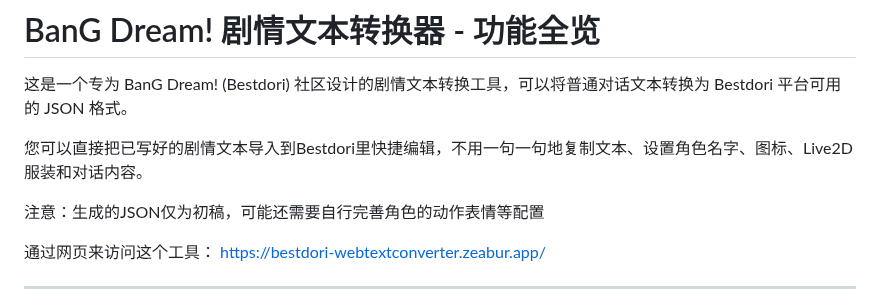
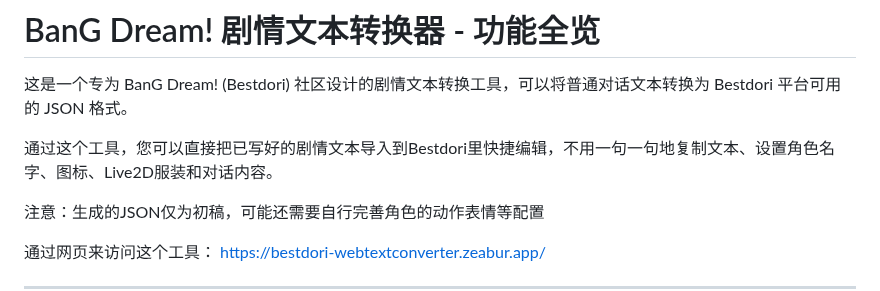
Before and after one commit to Yulinanami/Bestdori_WebTextConverter, a Markdown page: README.md, the part around the change. Drawn GitHub-style.

```diff
--- a/README.md
+++ b/README.md
@@ -2,7 +2,7 @@
 
 这是一个专为 BanG Dream! (Bestdori) 社区设计的剧情文本转换工具，可以将普通对话文本转换为 Bestdori 平台可用的 JSON 格式。
 
-您可以直接把已写好的剧情文本导入到Bestdori里快捷编辑，不用一句一句地复制文本、设置角色名字、图标、Live2D服装和对话内容。
+通过这个工具，您可以直接把已写好的剧情文本导入到Bestdori里快捷编辑，不用一句一句地复制文本、设置角色名字、图标、Live2D服装和对话内容。
 
 注意：生成的JSON仅为初稿，可能还需要自行完善角色的动作表情等配置
 
```
